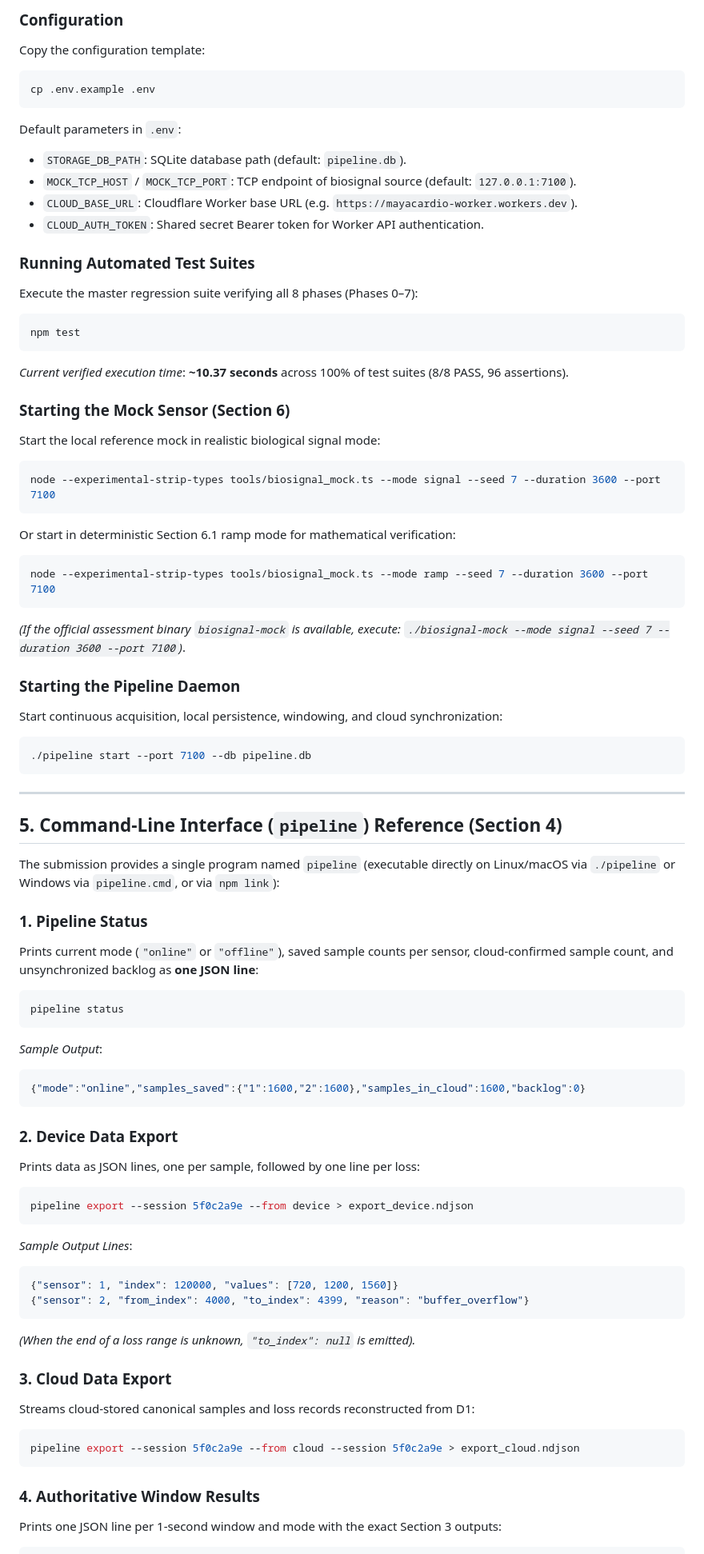
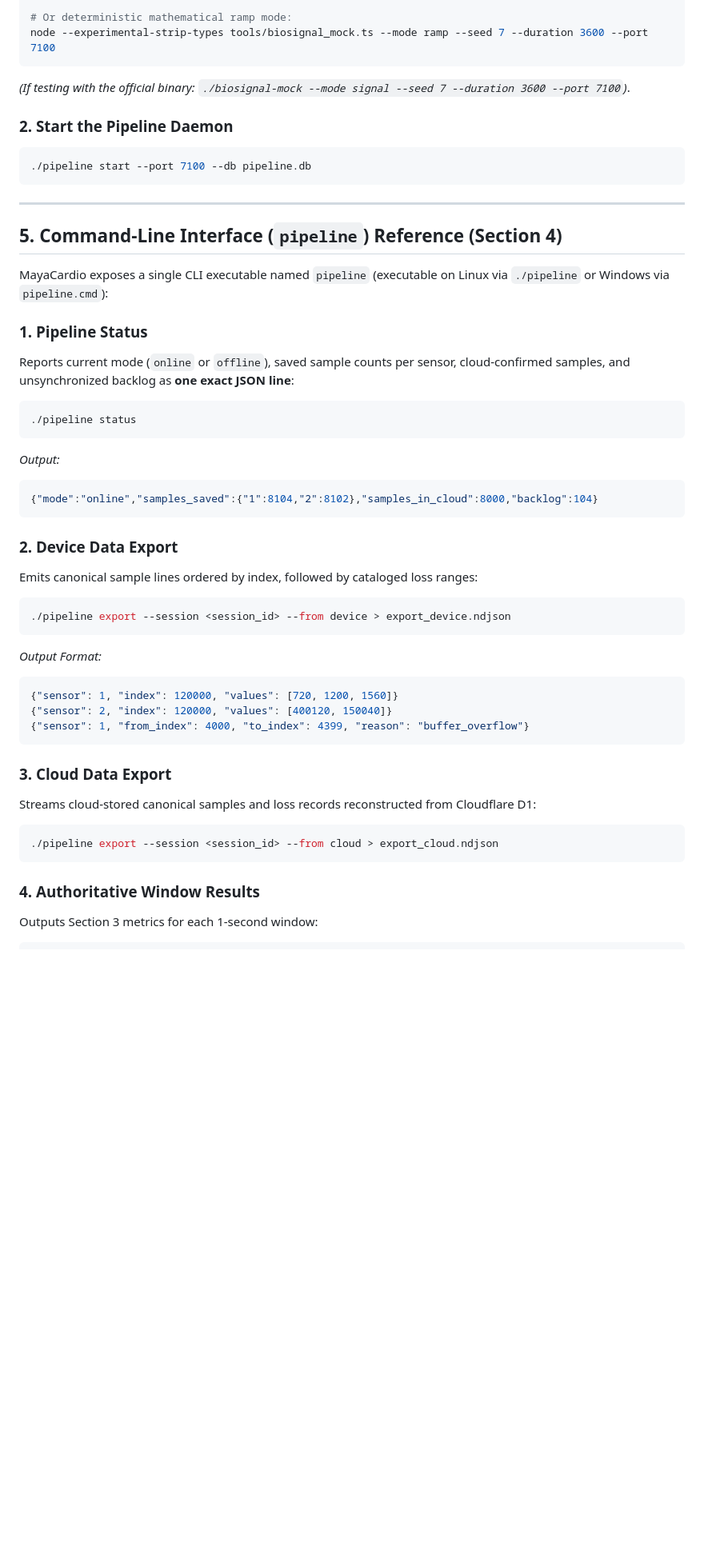
Before and after one commit to Pranjal-k22/mayacardio-assessment, a Markdown page: README.md, the part around one of its changes. Shown at 80% size. Rendered like a GitHub page; blank space fills up the shorter version.

````diff
--- a/README.md
+++ b/README.md
@@ -104,34 +109,9 @@ npm install
-### Configuration
-Copy the configuration template:
-```bash
-cp .env.example .env
-```
-Default parameters in `.env`:
-* `STORAGE_DB_PATH`: SQLite database path (default: `pipeline.db`).
-* `MOCK_TCP_HOST` / `MOCK_TCP_PORT`: TCP endpoint of biosignal source (default: `127.0.0.1:7100`).
-* `CLOUD_BASE_URL`: Cloudflare Worker base URL (e.g. `https://mayacardio-worker.workers.dev`).
-* `CLOUD_AUTH_TOKEN`: Shared secret Bearer token for Worker API authentication.
-
-### Running Automated Test Suites
-Execute the master regression suite verifying all 8 phases (Phases 0–7):
-```bash
-npm test
-```
-*Current verified execution time*: **~10.37 seconds** across 100% of test suites (8/8 PASS, 96 assertions).
-
-### Starting the Mock Sensor (Section 6)
-Start the local reference mock in realistic biological signal mode:
-```bash
-node --experimental-strip-types tools/biosignal_mock.ts --mode signal --seed 7 --duration 3600 --port 7100
-```
-Or start in deterministic Section 6.1 ramp mode for mathematical verification:
-```bash
+# Or deterministic mathematical ramp mode:
 node --experimental-strip-types tools/biosignal_mock.ts --mode ramp --seed 7 --duration 3600 --port 7100
 ```
-*(If the official assessment binary `biosignal-mock` is available, execute: `./biosignal-mock --mode signal --seed 7 --duration 3600 --port 7100`)*.
+*(If testing with the official binary: `./biosignal-mock --mode signal --seed 7 --duration 3600 --port 7100`)*.
 
-### Starting the Pipeline Daemon
-Start continuous acquisition, local persistence, windowing, and cloud synchronization:
+### 2. Start the Pipeline Daemon
 ```bash
 ./pipeline start --port 7100 --db pipeline.db
 ```
@@ -140,36 +120,36 @@ Start continuous acquisition, local persistence, windowing, and cloud synchroniz
 
 ## 5. Command-Line Interface (`pipeline`) Reference (Section 4)
 
-The submission provides a single program named `pipeline` (executable directly on Linux/macOS via `./pipeline` or Windows via `pipeline.cmd`, or via `npm link`):
+MayaCardio exposes a single CLI executable named `pipeline` (executable on Linux via `./pipeline` or Windows via `pipeline.cmd`):
 
 ### 1. Pipeline Status
-Prints current mode (`"online"` or `"offline"`), saved sample counts per sensor, cloud-confirmed sample count, and unsynchronized backlog as **one JSON line**:
+Reports current mode (`online` or `offline`), saved sample counts per sensor, cloud-confirmed samples, and unsynchronized backlog as **one exact JSON line**:
 ```bash
-pipeline status
+./pipeline status
 ```
-*Sample Output*:
+*Output:*
 ```json
-{"mode":"online","samples_saved":{"1":1600,"2":1600},"samples_in_cloud":1600,"backlog":0}
+{"mode":"online","samples_saved":{"1":8104,"2":8102},"samples_in_cloud":8000,"backlog":104}
 ```
 
 ### 2. Device Data Export
-Prints data as JSON lines, one per sample, followed by one line per loss:
+Emits canonical sample lines ordered by index, followed by cataloged loss ranges:
 ```bash
-pipeline export --session 5f0c2a9e --from device > export_device.ndjson
+./pipeline export --session <session_id> --from device > export_device.ndjson
 ```
-*Sample Output Lines*:
+*Output Format:*
 ```json
 {"sensor": 1, "index": 120000, "values": [720, 1200, 1560]}
-{"sensor": 2, "from_index": 4000, "to_index": 4399, "reason": "buffer_overflow"}
+{"sensor": 2, "index": 120000, "values": [400120, 150040]}
+{"sensor": 1, "from_index": 4000, "to_index": 4399, "reason": "buffer_overflow"}
 ```
-*(When the end of a loss range is unknown, `"to_index": null` is emitted).*
 
 ### 3. Cloud Data Export
-Streams cloud-stored canonical samples and loss records reconstructed from D1:
+Streams cloud-stored canonical samples and loss records reconstructed from Cloudflare D1:
 ```bash
-pipeline export --session 5f0c2a9e --from cloud --session 5f0c2a9e > export_cloud.ndjson
+./pipeline export --session <session_id> --from cloud > export_cloud.ndjson
 ```
 
 ### 4. Authoritative Window Results
-Prints one JSON line per 1-second window and mode with the exact Section 3 outputs:
+Outputs Section 3 metrics for each 1-second window:
 ```bash
````
Also changed, not shown: other parts of README.md (+98 -107 lines).
